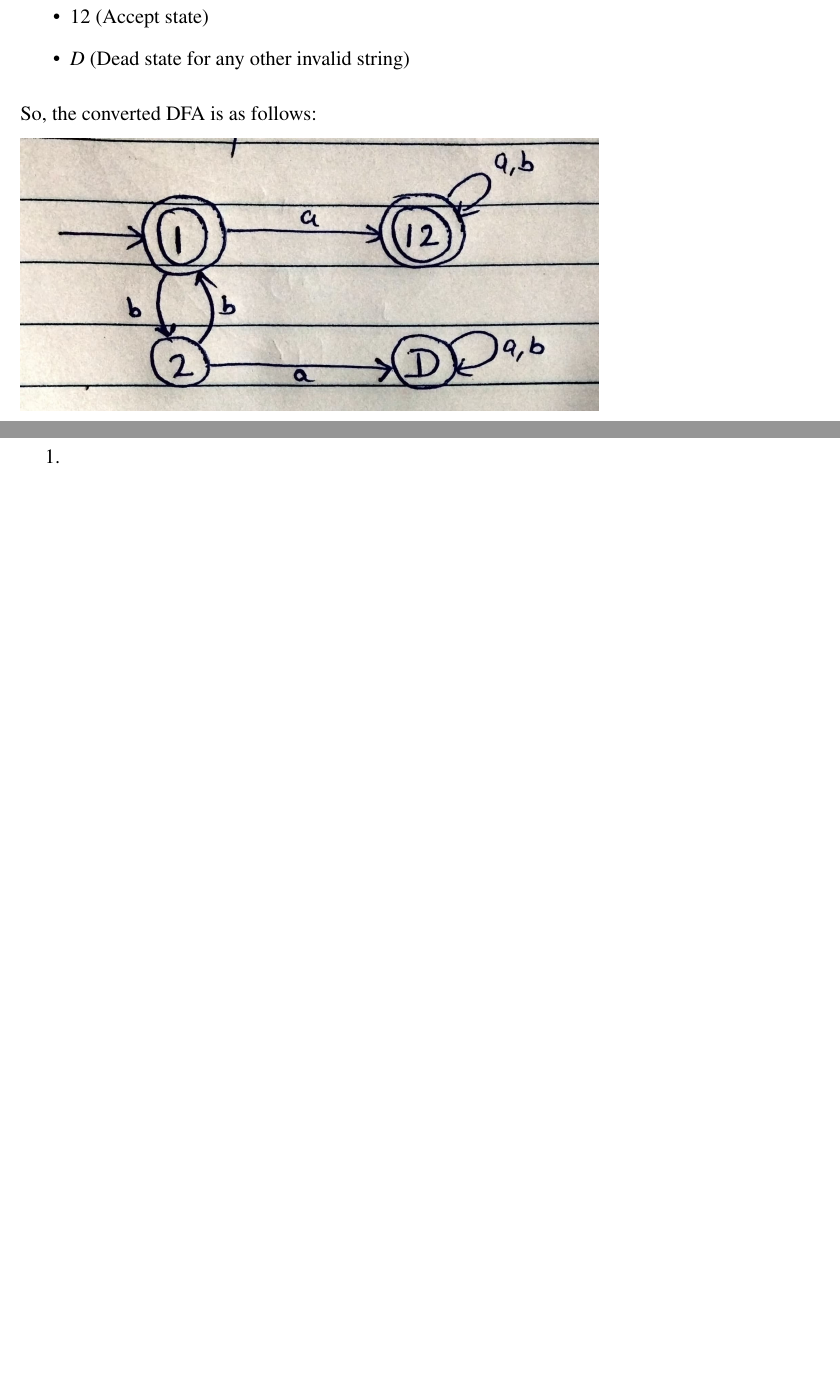
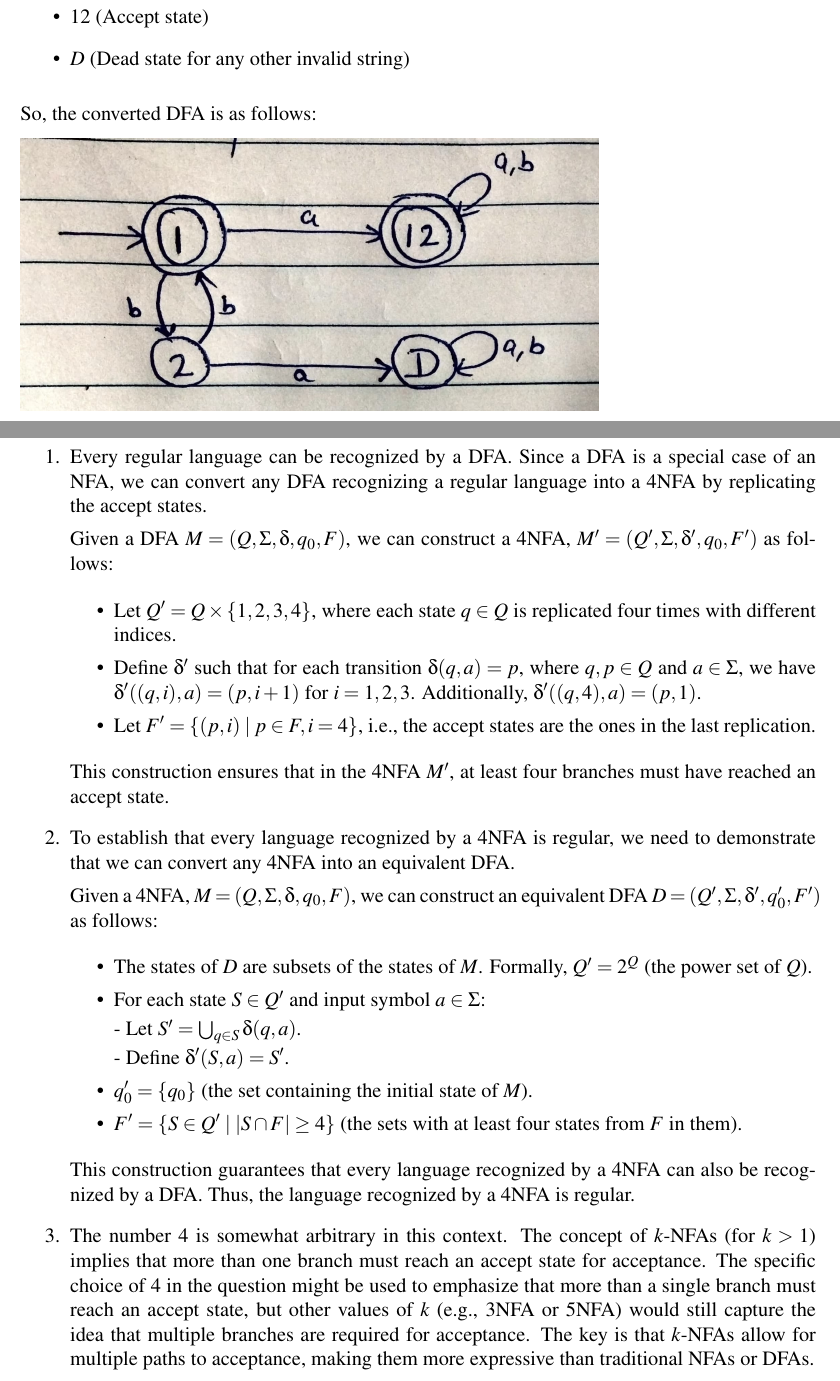
Before and after one commit to harshitjain17/Theory-of-Computation, a LaTeX problem sheet (Homework1/homework1.tex): two parts of pages 6 and 7 of 7, joined at a grey line, cut so that both start at the same text, the shorter picture padded with empty space. Compiled offline with pdfLaTeX.

Commit message:
done with question 5

```diff
--- a/Homework1/homework1.tex
+++ b/Homework1/homework1.tex
@@ -187,13 +187,39 @@ So, the converted DFA is as follows:
 % PROBLEM 5
 \newproblem
 \begin{enumerate}
-    \item
+    \item Every regular language can be recognized by a DFA. Since a DFA is a special case of an NFA, we can convert any DFA recognizing a regular language into a 4NFA by replicating the accept states.
 
+    Given a DFA \(M = (Q, \Sigma, \delta, q_0, F)\), we can construct a 4NFA, \(M' = (Q', \Sigma, \delta', q_0, F')\) as follows:
+
+    \begin{itemize}
+        \item Let \(Q' = Q \times \{1, 2, 3, 4\}\), where each state \(q \in Q\) is replicated four times with different indices.
+        \item Define \(\delta'\) such that for each transition \(\delta(q, a) = p\), where \(q, p \in Q\) and \(a \in \Sigma\), we have \(\delta'((q, i), a) = (p, i+1)\) for \(i = 1, 2, 3\). Additionally, \(\delta'((q, 4), a) = (p, 1)\).
+        \item Let \(F' = \{(p, i) \mid p \in F, i = 4\}\), i.e., the accept states are the ones in the last replication.
+    \end{itemize}
+
+    This construction ensures that in the 4NFA \(M'\), at least four branches must have reached an accept state.
 
     \item
 
+    To establish that every language recognized by a 4NFA is regular, we need to demonstrate that we can convert any 4NFA into an equivalent DFA.
 
-    \item
+    Given a 4NFA, \(M = (Q, \Sigma, \delta, q_0, F)\), we can construct an equivalent DFA \(D = (Q', \Sigma, \delta', q_0', F')\) as follows:
+
+    \begin{itemize}
+        \item The states of \(D\) are subsets of the states of \(M\). Formally, \(Q' = 2^Q\) (the power set of \(Q\)).
+        \item For each state \(S \in Q'\) and input symbol \(a \in \Sigma\):
+
+            - Let \(S' = \bigcup_{q \in S} \delta(q, a)\).
+
+            - Define \(\delta'(S, a) = S'\).
+        \item \(q_0' = \{q_0\}\) (the set containing the initial state of \(M\)).
+        \item \(F' = \{S \in Q' \mid |S \cap F| \geq 4\}\) (the sets with at least four states from \(F\) in them).
+    \end{itemize}
+
+    This construction guarantees that every language recognized by a 4NFA can also be recognized by a DFA. Thus, the language recognized by a 4NFA is regular.
+
+    \item The number $4$ is somewhat arbitrary in this context. The concept of \(k\)-NFAs (for \(k > 1\)) implies that more than one branch must reach an accept state for acceptance. The specific choice of 4 in the question might be used to emphasize that more than a single branch must reach an accept state, but other values of \(k\) (e.g., 3NFA or 5NFA) would still capture the idea that multiple branches are required for acceptance. The key is that \(k\)-NFAs allow for multiple paths to acceptance, making them more expressive than traditional NFAs or DFAs.
+
 
 
 \end{enumerate}
```
Also changed, not shown: Homework1/homework1.pdf, 4 other files.
